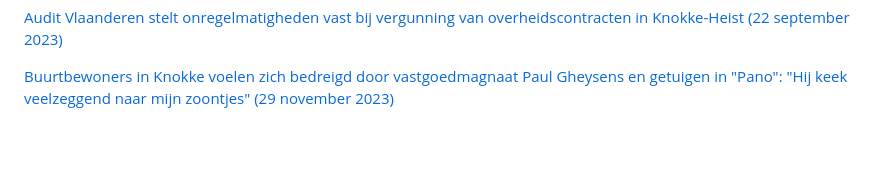
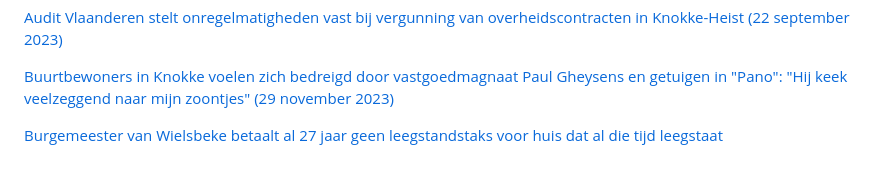
Before and after one commit to arnoschutijzer/belgian-politics-are-going-great, a Markdown page: README.md, the part around the change. Drawn GitHub-style; blank space fills up the shorter version.

```diff
--- a/README.md
+++ b/README.md
@@ -55,3 +55,5 @@
 [Audit Vlaanderen stelt onregelmatigheden vast bij vergunning van overheidscontracten in Knokke-Heist (22 september 2023)](https://www.vrt.be/vrtnws/nl/2023/09/21/audit-vlaanderen-ziet-mogelijke-belangenvermenging-in-knokke-hei/)
 
 [Buurtbewoners in Knokke voelen zich bedreigd door vastgoedmagnaat Paul Gheysens en getuigen in "Pano": "Hij keek veelzeggend naar mijn zoontjes" (29 november 2023)](https://www.vrt.be/vrtnws/nl/2023/11/28/pano-knokke/)
+
+[Burgemeester van Wielsbeke betaalt al 27 jaar geen leegstandstaks voor huis dat al die tijd leegstaat](https://www.vrt.be/vrtnws/nl/2024/01/05/burgemeester-van-wielsbeke-betaalt-al-27-jaar-geen-leegstandsbel/)
```
